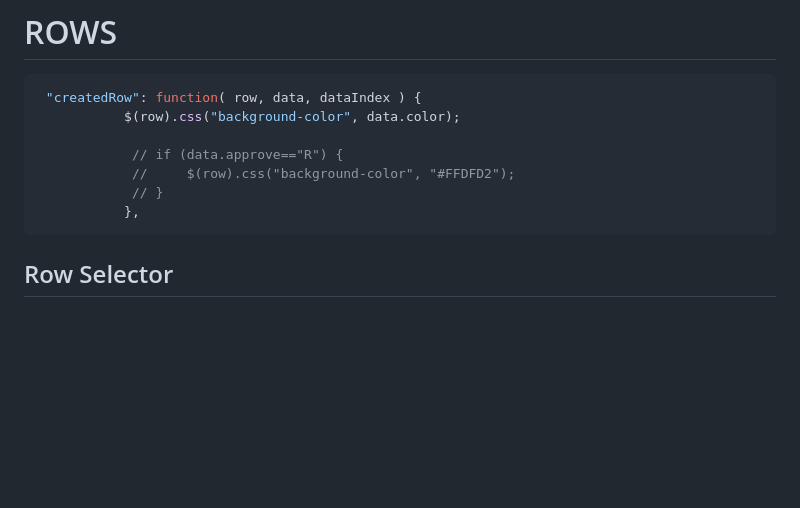
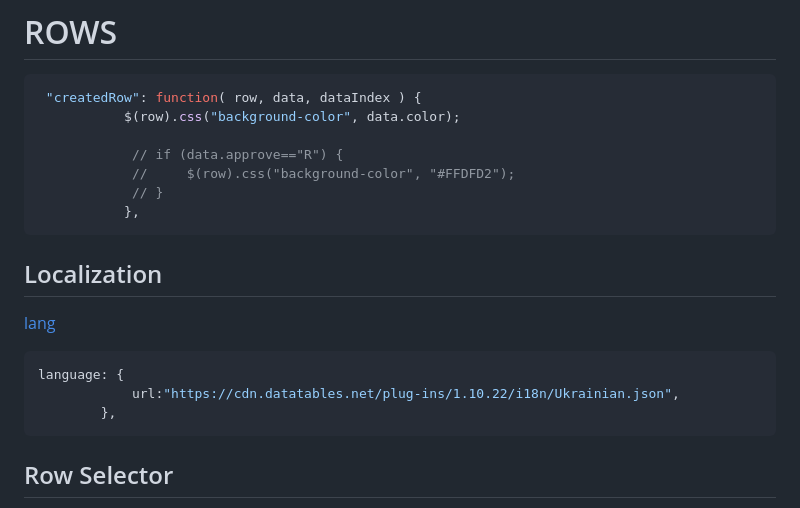
Before and after one commit to Gitart/Jscore, a Markdown page: datetable/readme.md, the part around the change. Drawn GitHub-style; blank space fills up the shorter version.

````diff
--- a/datetable/readme.md
+++ b/datetable/readme.md
@@ -1018,6 +1018,15 @@ dt.columns([1,2]).visible(false);
             // }
            },
 ```
+## Localization
+[lang](https://cdn.datatables.net/plug-ins/1.10.22/i18n/)
+
+```js
+language: {
+            url:"https://cdn.datatables.net/plug-ins/1.10.22/i18n/Ukrainian.json",
+        },
+```
+
 
 
 ## Row Selector
````
